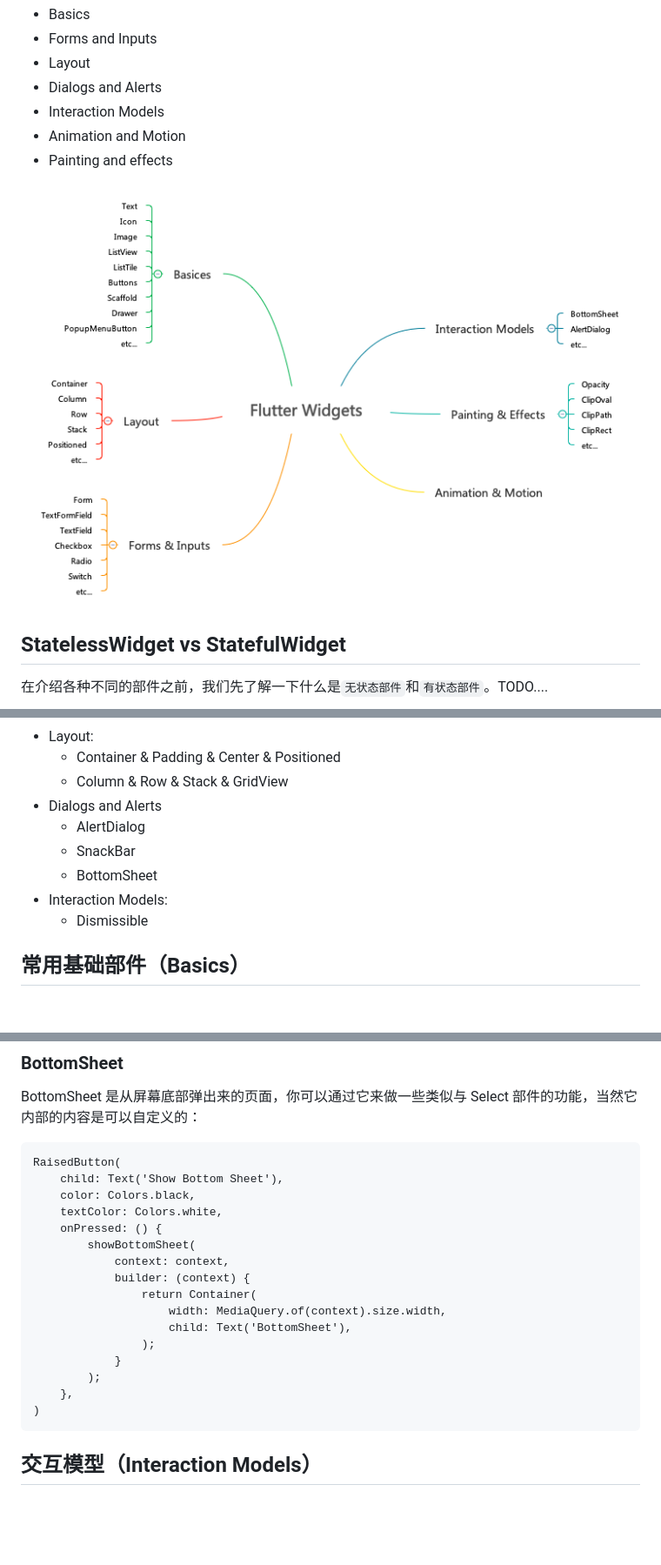
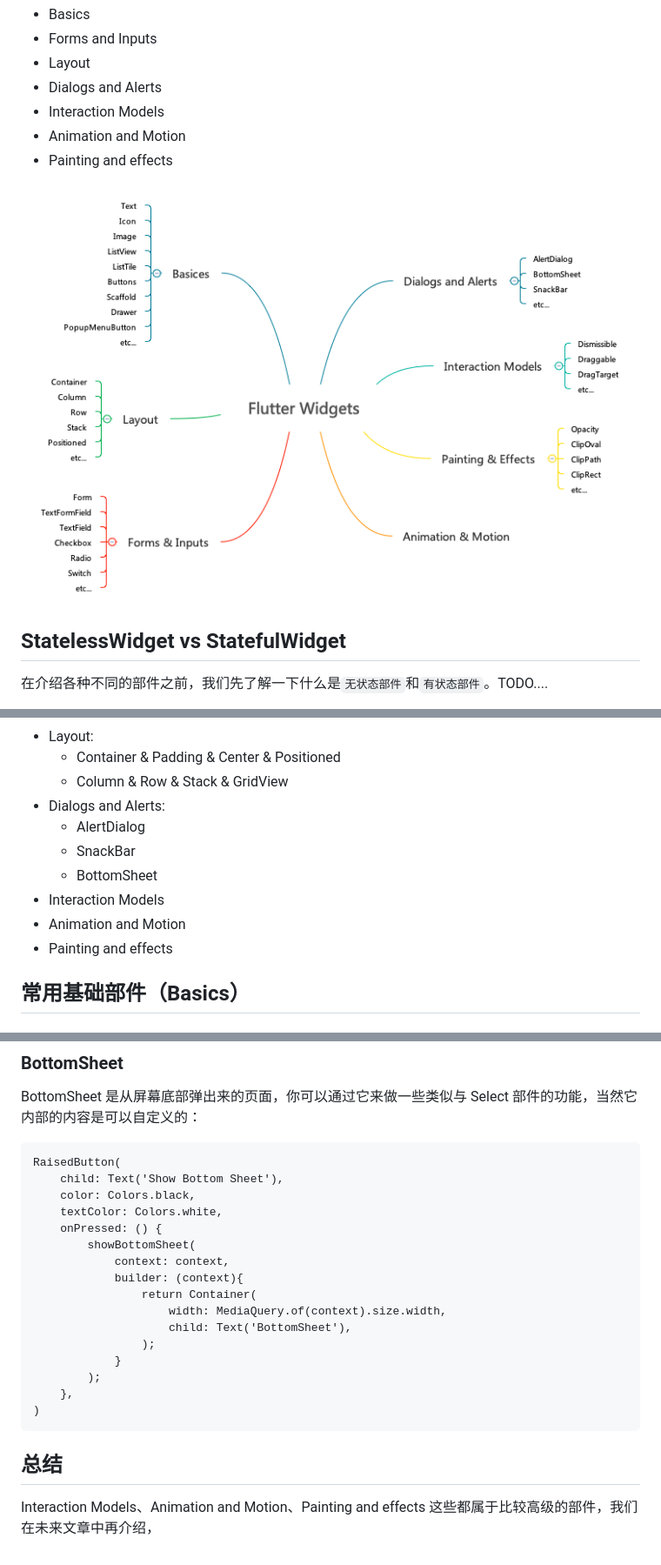
Before and after one commit to lijiakof/flutter-tutorial, a Markdown page: docs/flutter-widgets.md, 3 parts joined by grey strips. Shown: that part at 87% size. Rendered like a GitHub page; pictures changed too: resources/flutter-widgets.png; blank space fills up the shorter version.

````diff
--- a/docs/flutter-widgets.md
+++ b/docs/flutter-widgets.md
@@ -30,12 +30,13 @@ Flutter 提供了大量的 Widget，种类繁多，就是布局组件就多达 3
 * Layout:
     * Container & Padding & Center & Positioned
     * Column & Row & Stack & GridView
-* Dialogs and Alerts
+* Dialogs and Alerts:
     * AlertDialog
     * SnackBar
     * BottomSheet
-* Interaction Models:
-    * Dismissible
+* Interaction Models
+* Animation and Motion
+* Painting and effects
 
 ## 常用基础部件（Basics）
 
@@ -264,7 +414,7 @@ RaisedButton(
     onPressed: () {
         showBottomSheet(
             context: context,
-            builder: (context) {
+            builder: (context){
                 return Container(
                     width: MediaQuery.of(context).size.width,
                     child: Text('BottomSheet'),
@@ -275,4 +425,5 @@ RaisedButton(
 )
 ```
 
-## 交互模型（Interaction Models）
+## 总结
+Interaction Models、Animation and Motion、Painting and effects 这些都属于比较高级的部件，我们在未来文章中再介绍，
````
Also changed, not shown: other parts of docs/flutter-widgets.md (+151 -2 lines), 3 other files.
